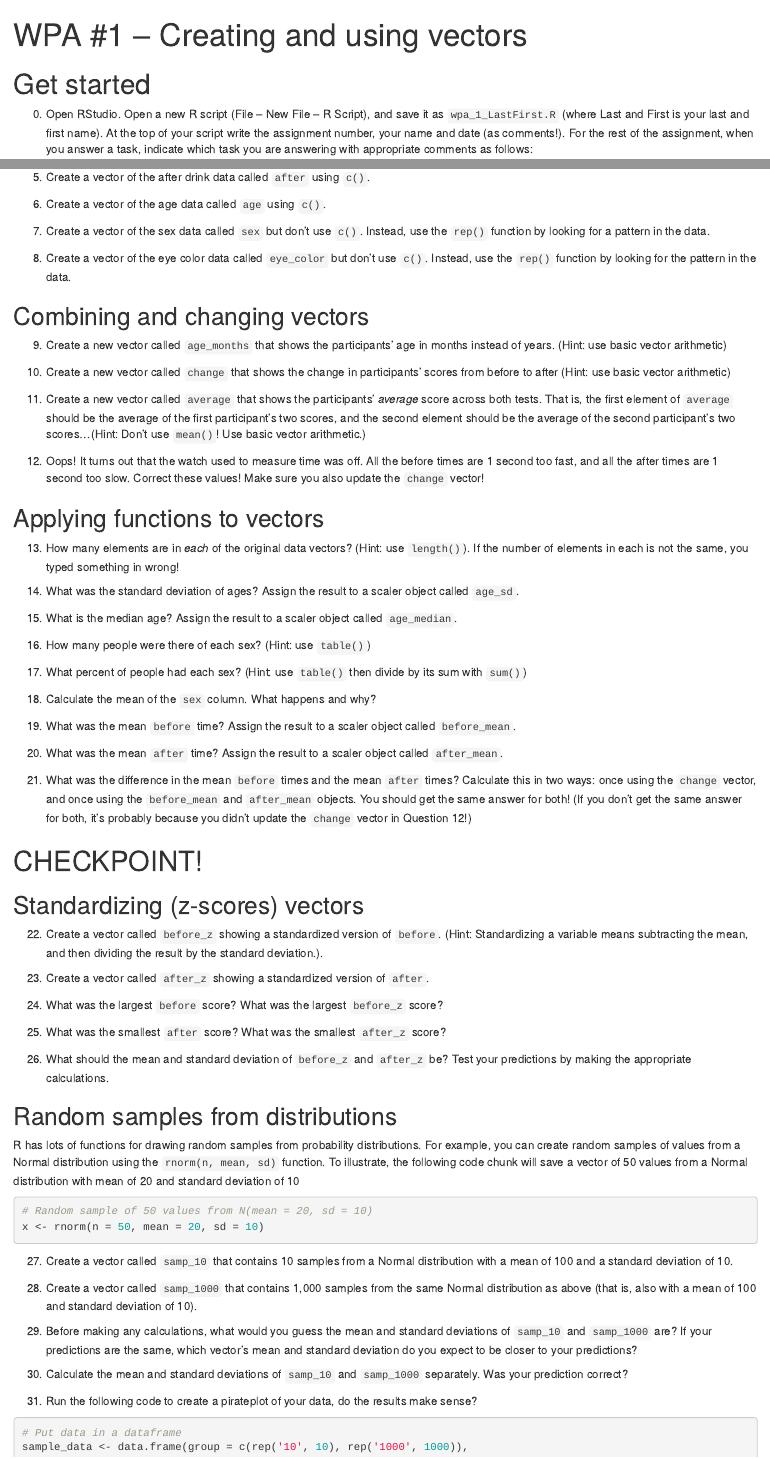
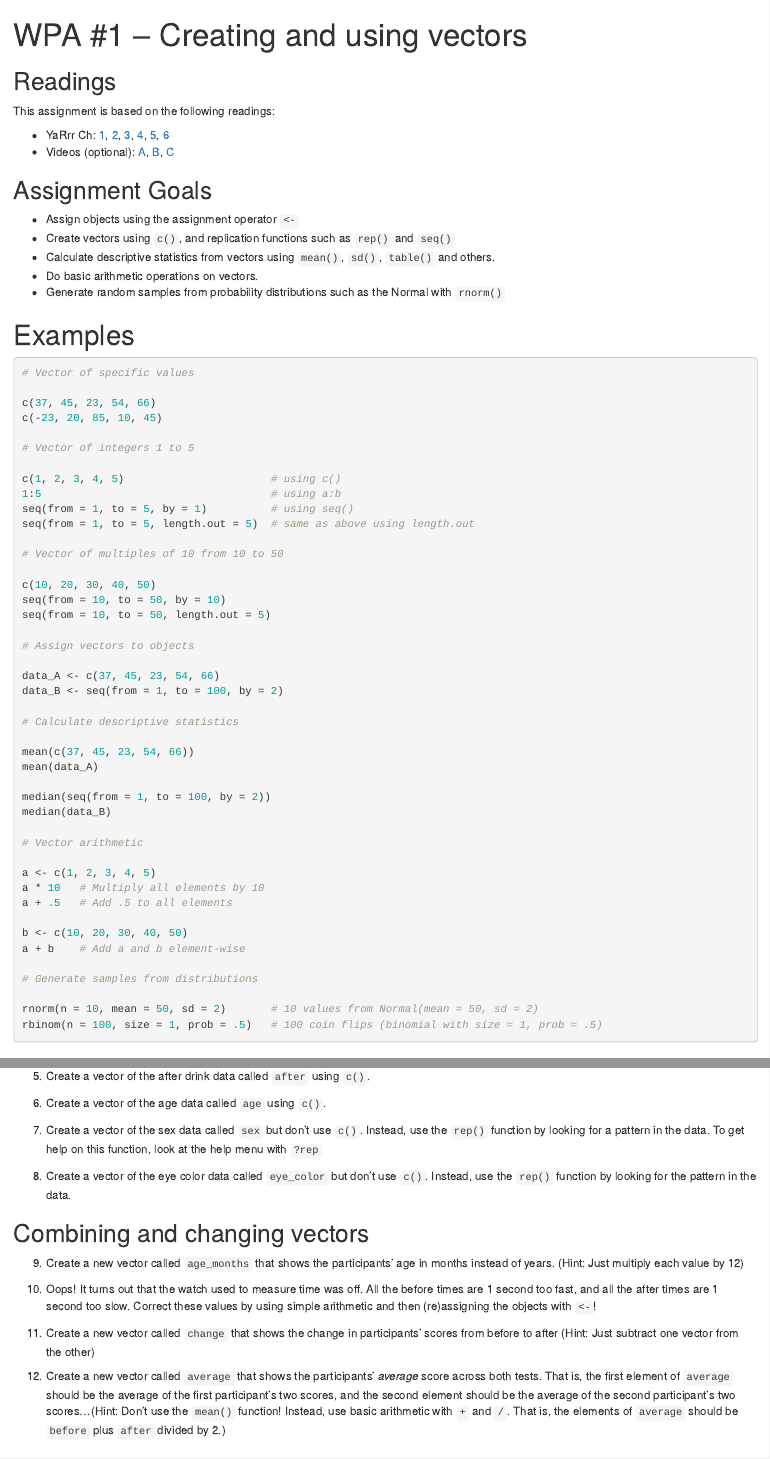
Before and after one commit to anhnguyendepocen/IntroductionR_Course, an R Markdown document (assignments/wpa/wpa_1.Rmd): the page in a window 1100 px wide, from its top, and a second part further down, joined at a grey line. Rendered offline with R 4.5, knitr and Pandoc, with nearby package versions; code that draws random numbers runs with fixed seeds of ours.

Commit message:
wpa 1 updates

````diff
--- a/assignments/wpa/wpa_1.Rmd
+++ b/assignments/wpa/wpa_1.Rmd
@@ -7,6 +7,76 @@ title: "WPA #1 -- Creating and using vectors"
 knitr::opts_chunk$set(fig.width=12, fig.height=8,
                       echo=TRUE, warning=FALSE, message=FALSE)
 ```
+
+## Readings
+
+This assignment is based on the following readings:
+
+- YaRrr Ch: [1](https://bookdown.org/ndphillips/YaRrr/), [2](https://bookdown.org/ndphillips/YaRrr/started.html), [3](https://bookdown.org/ndphillips/YaRrr/jumpin.html), [4](https://bookdown.org/ndphillips/YaRrr/basics.html), [5](https://bookdown.org/ndphillips/YaRrr/scalersvectors.html), [6](https://bookdown.org/ndphillips/YaRrr/vectorfunctions.html)
+- Videos (optional): [A](https://www.youtube.com/watch?v=Vkv7-nw3wwU&list=PL9tt3I41HFS9gmeZFEuNrnu_7V_NFngfJ&index=1), [B](https://www.youtube.com/watch?v=4Dr0o3g8h3Y&list=PL9tt3I41HFS9gmeZFEuNrnu_7V_NFngfJ&index=2), [C](https://www.youtube.com/watch?v=yNVDA0Noejk&list=PL9tt3I41HFS9gmeZFEuNrnu_7V_NFngfJ&index=3)
+
+
+## Assignment Goals
+
+- Assign objects using the assignment operator `<-`
+- Create vectors using `c()`, and replication functions such as `rep()` and `seq()`
+- Calculate descriptive statistics from vectors using `mean()`, `sd()`, `table()` and others.
+- Do basic arithmetic operations on vectors.
+- Generate random samples from probability distributions such as the Normal with `rnorm()`
+
+
+# Examples
+
+
+```{r, eval = FALSE}
+
+# Vector of specific values
+
+c(37, 45, 23, 54, 66)
+c(-23, 20, 85, 10, 45)
+
+# Vector of integers 1 to 5
+
+c(1, 2, 3, 4, 5)                       # using c()
+1:5                                    # using a:b
+seq(from = 1, to = 5, by = 1)          # using seq()
+seq(from = 1, to = 5, length.out = 5)  # same as above using length.out
+
+# Vector of multiples of 10 from 10 to 50
+
+c(10, 20, 30, 40, 50)
+seq(from = 10, to = 50, by = 10)
+seq(from = 10, to = 50, length.out = 5)
+
+# Assign vectors to objects
+
+data_A <- c(37, 45, 23, 54, 66)
+data_B <- seq(from = 1, to = 100, by = 2)
+
+# Calculate descriptive statistics
+
+mean(c(37, 45, 23, 54, 66))
+mean(data_A)
+
+median(seq(from = 1, to = 100, by = 2))
+median(data_B)
+
+# Vector arithmetic
+
+a <- c(1, 2, 3, 4, 5)
+a * 10   # Multiply all elements by 10
+a + .5   # Add .5 to all elements
+
+b <- c(10, 20, 30, 40, 50)
+a + b    # Add a and b element-wise
+
+# Generate samples from distributions
+
+rnorm(n = 10, mean = 50, sd = 2)       # 10 values from Normal(mean = 50, sd = 2)
+rbinom(n = 100, size = 1, prob = .5)   # 100 coin flips (binomial with size = 1, prob = .5)
+```
+
+
 
 # Get started
 
@@ -66,19 +136,21 @@ We'll start by creating vector objects representing each vector of data from the
 
 6. Create a vector of the age data called `age` using `c()`.
 
-7. Create a vector of the sex data called `sex` but don't use `c()`. Instead, use the `rep()` function by looking for a pattern in the data.
+7. Create a vector of the sex data called `sex` but don't use `c()`. Instead, use the `rep()` function by looking for a pattern in the data. To get help on this function, look at the help menu with `?rep`
 
 8. Create a vector of the eye color data called `eye_color` but don't use `c()`. Instead, use the `rep()` function by looking for the pattern in the data.
 
 ## Combining and changing vectors
 
-9. Create a new vector called `age_months` that shows the participants' age in months instead of years. (Hint: use basic vector arithmetic)
+9. Create a new vector called `age_months` that shows the participants' age in months instead of years. (Hint: Just multiply each value by 12)
 
-10. Create a new vector called `change` that shows the change in participants' scores from before to after (Hint: use basic vector arithmetic)
+10. Oops! It turns out that the watch used to measure time was off. All the before times are 1 second too fast, and all the after times are 1 second too slow. Correct these values by using simple arithmetic and then (re)assigning the objects with `<-`!
 
-11. Create a new vector called `average` that shows the participants' *average* score across both tests. That is, the first element of `average` should be the average of the first participant's two scores, and the second element should be the average of the second participant's two scores...(Hint: Don't use `mean()`! Use basic vector arithmetic.)
+11. Create a new vector called `change` that shows the change in participants' scores from before to after (Hint: Just subtract one vector from the other)
 
-12. Oops! It turns out that the watch used to measure time was off. All the before times are 1 second too fast, and all the after times are 1 second too slow. Correct these values! Make sure you also update the `change` vector!
+12. Create a new vector called `average` that shows the participants' *average* score across both tests. That is, the first element of `average` should be the average of the first participant's two scores, and the second element should be the average of the second participant's two scores...(Hint: Don't use the `mean()` function! Instead, use basic arithmetic with `+` and `/`. That is, the elements of `average` should be `before` plus `after` divided by 2.)
+
+
 
 ## Applying functions to vectors
 
````
Also changed, not shown: assignments/wpa/wpa_1.html, assignments/wpa/wpa_1.Rmd (6 more changed lines).
